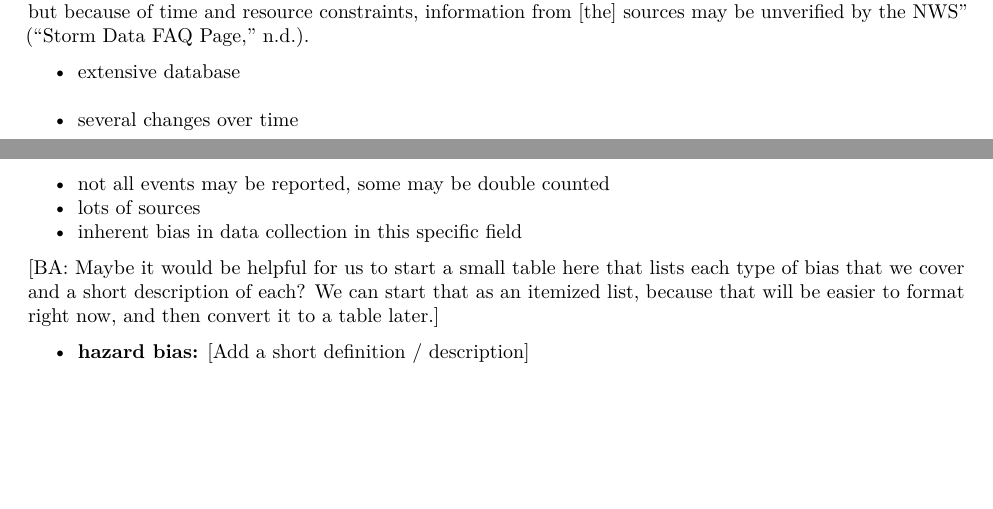
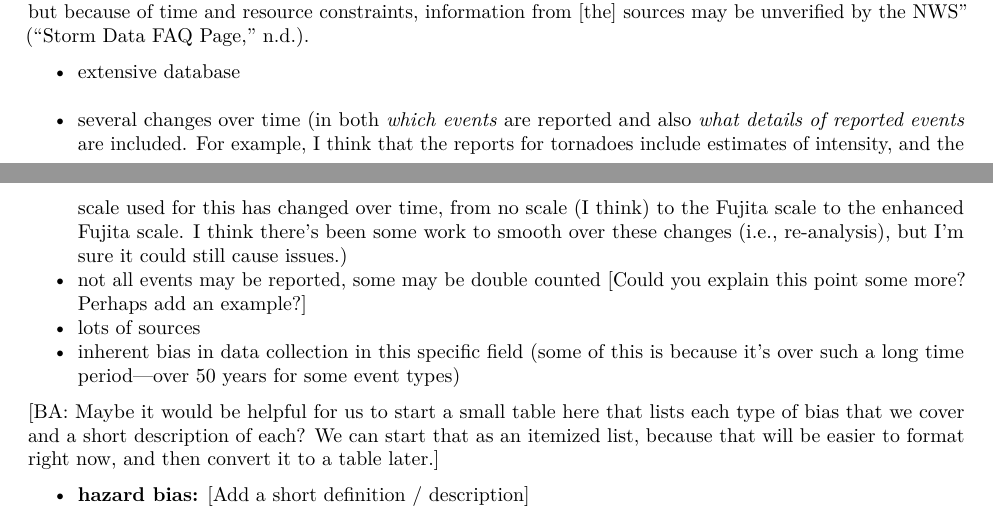
Before and after one commit to geanders/noaastormevents_paper, an R Markdown document (storm_events_literature_outline.Rmd): two parts of pages 3 and 4 of 15, joined at a grey line, cut so that both start at the same text, the shorter picture padded with empty space. Rendered offline with R 4.5, knitr and Pandoc, then LaTeX, with nearby package versions; some code elsewhere in the file could not run offline.

Commit message:
Add some small notes

```diff
--- a/storm_events_literature_outline.Rmd
+++ b/storm_events_literature_outline.Rmd
@@ -164,10 +164,10 @@ The Storm Events website gives a disclaimer that "an effort is made to use the b
 
 
 * extensive database
-* several changes over time
-* not all events may be reported, some may be double counted
+* several changes over time (in both *which events* are reported and also *what details of reported events* are included. For example, I think that the reports for tornadoes include estimates of intensity, and the scale used for this has changed over time, from no scale (I think) to the Fujita scale to the enhanced Fujita scale. I think there's been some work to smooth over these changes (i.e., re-analysis), but I'm sure it could still cause issues.)
+* not all events may be reported, some may be double counted [Could you explain this point some more? Perhaps add an example?]
 * lots of sources
-* inherent bias in data collection in this specific field
+* inherent bias in data collection in this specific field (some of this is because it's over such a long time period---over 50 years for some event types)
 
 
 [BA: Maybe it would be helpful for us to start a small table here that lists each
```
